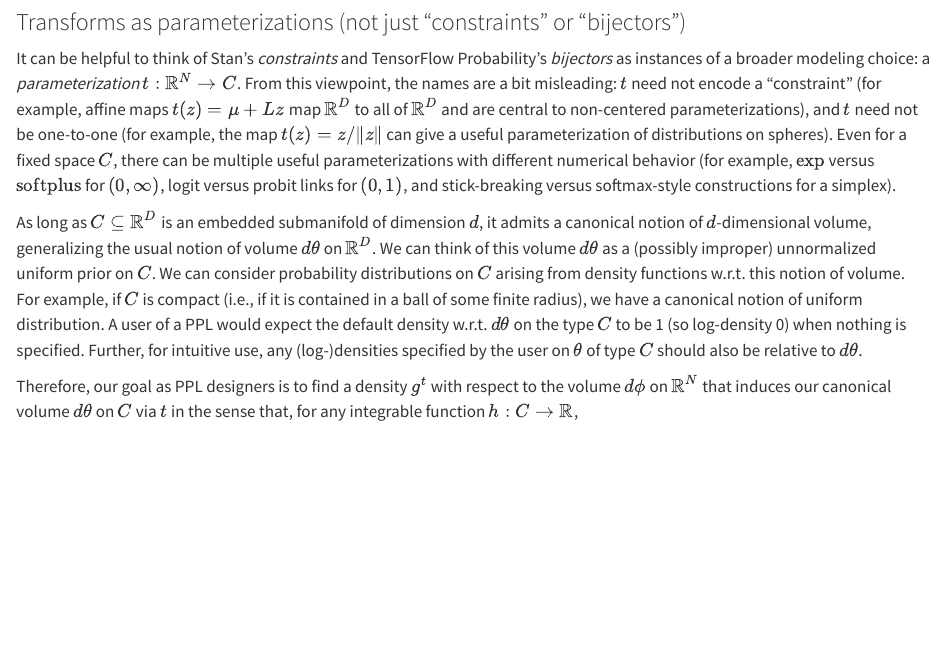
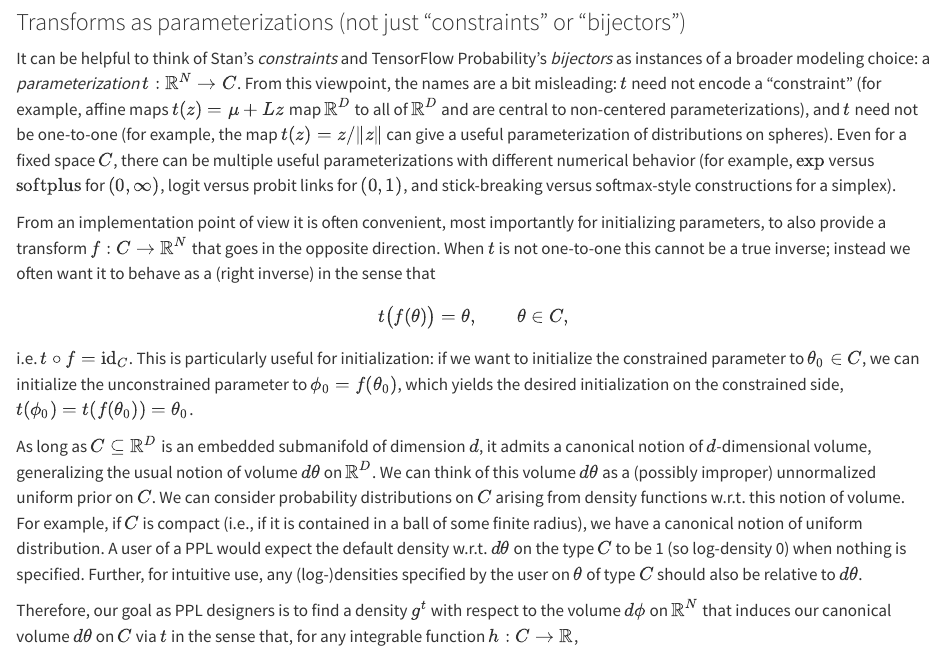
Before and after one commit to bob-carpenter/dj-paper, a Quarto document (template-computo-python.qmd): the page in a window 1100 px wide, from 9370 px down. Rendered offline with R 4.5, knitr and Pandoc in place of Quarto, with nearby package versions; drawn as R Markdown's standard HTML page in place of the format the file asks for; some code elsewhere in the file could not run offline; long lines of code are wrapped.

Commit message:
Explaining why the initialising transform (aka non-inverse transform) f should be a right inverse to t.

```diff
--- a/template-computo-python.qmd
+++ b/template-computo-python.qmd
@@ -226,6 +226,21 @@ If there is a sequence of variables being transformed one at a time, the overall
 It can be helpful to think of Stan’s *constraints* and TensorFlow Probability’s *bijectors* as instances of a broader modeling choice: a *parameterization* $t:\mathbb{R}^N\to C$.
 From this viewpoint, the names are a bit misleading: $t$ need not encode a “constraint” (for example, affine maps $t(z)=\mu+Lz$ map $\mathbb{R}^D$ to all of $\mathbb{R}^D$ and are central to non-centered parameterizations), and $t$ need not be one-to-one (for example, the map $t(z)=z/\|z\|$ can give a useful parameterization of distributions on spheres).
 Even for a fixed space $C$, there can be multiple useful parameterizations with different numerical behavior (for example, $\exp$ versus $\mathrm{softplus}$ for $(0,\infty)$, logit versus probit links for $(0,1)$, and stick-breaking versus softmax-style constructions for a simplex).
+
+From an implementation point of view it is often convenient, most importantly for initializing parameters, to also provide a transform
+$f:C\to\mathbb{R}^N$ that goes in the opposite direction.
+When $t$ is not one-to-one this cannot be a true inverse; instead we often want it to behave as a \emph{one-sided inverse}
+(right inverse) in the sense that
+$$
+t\bigl(f(\theta)\bigr)=\theta,\qquad \theta\in C,
+$$
+i.e.\ $t\circ f=\mathrm{id}_C$.
+This is particularly useful for initialization: if we want to initialize the constrained parameter to $\theta_0\in C$,
+we can initialize the unconstrained parameter to $\phi_0=f(\theta_0)$, which yields the desired
+initialization on the constrained side,
+$t(\phi_0)=t(f(\theta_0))=\theta_0$.
+
+
 
 As long as $C\subseteq \mathbb{R}^D$ is an embedded submanifold of dimension $d$, it admits a canonical notion of $d$-dimensional volume, generalizing the usual notion of volume $d\theta$ on $\mathbb{R}^D$.
 We can think of this volume $d\theta$ as a (possibly improper) unnormalized uniform prior on $C$.
```
